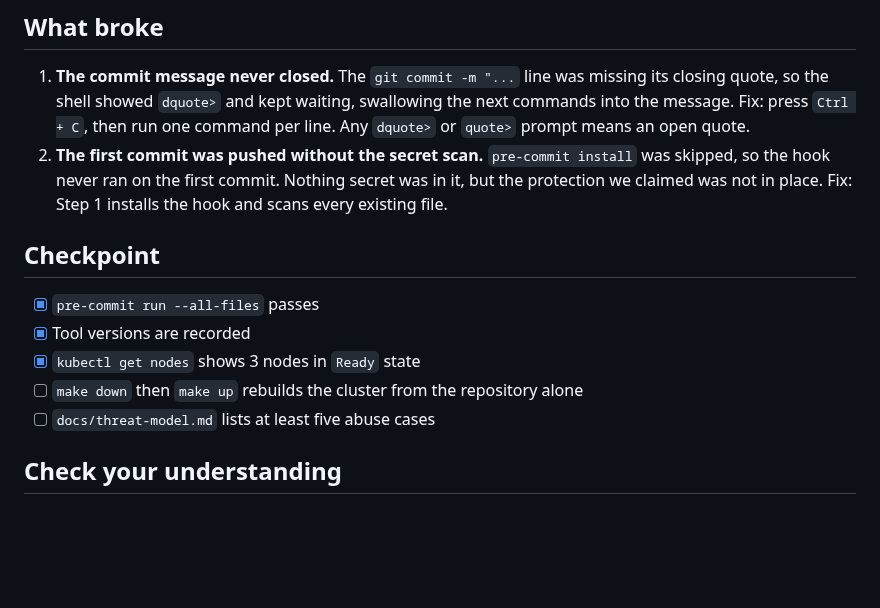
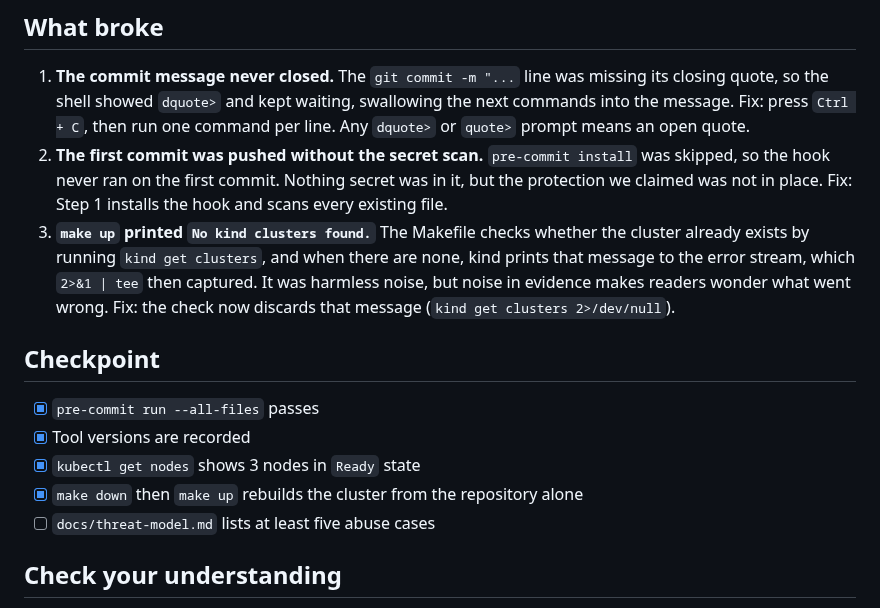
Before and after one commit to lucien95/owasp-gated-release, a Markdown page: docs/learn/ch-00-setup-and-threat-model.md, the part around one of its changes. Drawn GitHub-style; blank space fills up the shorter version.

```diff
--- a/docs/learn/ch-00-setup-and-threat-model.md
+++ b/docs/learn/ch-00-setup-and-threat-model.md
@@ -127,13 +151,14 @@ Evidence: *pending*
 
 1. **The commit message never closed.** The `git commit -m "...` line was missing its closing quote, so the shell showed `dquote>` and kept waiting, swallowing the next commands into the message. Fix: press `Ctrl + C`, then run one command per line. Any `dquote>` or `quote>` prompt means an open quote.
 2. **The first commit was pushed without the secret scan.** `pre-commit install` was skipped, so the hook never ran on the first commit. Nothing secret was in it, but the protection we claimed was not in place. Fix: Step 1 installs the hook and scans every existing file.
+3. **`make up` printed `No kind clusters found.`** The Makefile checks whether the cluster already exists by running `kind get clusters`, and when there are none, kind prints that message to the error stream, which `2>&1 | tee` then captured. It was harmless noise, but noise in evidence makes readers wonder what went wrong. Fix: the check now discards that message (`kind get clusters 2>/dev/null`).
 
 ## Checkpoint
 
 - [x] `pre-commit run --all-files` passes
 - [x] Tool versions are recorded
 - [x] `kubectl get nodes` shows 3 nodes in `Ready` state
-- [ ] `make down` then `make up` rebuilds the cluster from the repository alone
+- [x] `make down` then `make up` rebuilds the cluster from the repository alone
 - [ ] `docs/threat-model.md` lists at least five abuse cases
 
 ## Check your understanding
```
Also changed, not shown: other parts of docs/learn/ch-00-setup-and-threat-model.md (+26 -2 lines), docs/evidence/ch-00/00-04-make-down.png (added), docs/evidence/ch-00/00-04-make-status.png (added), docs/evidence/ch-00/00-04-make-up.png (added), 4 other files.
